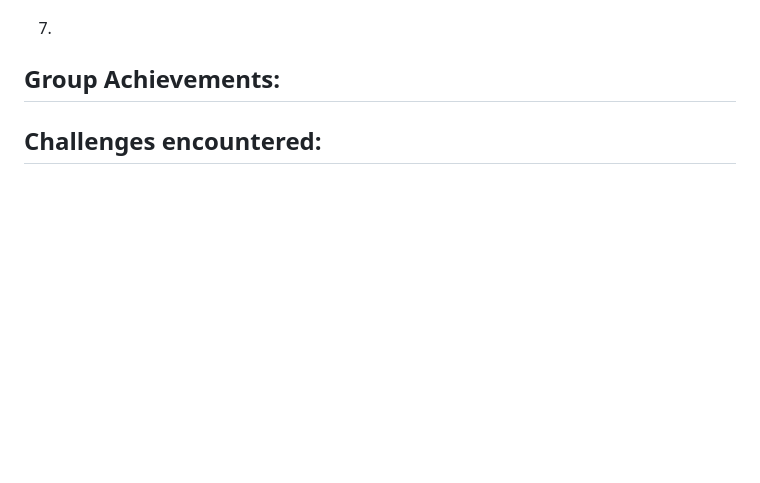
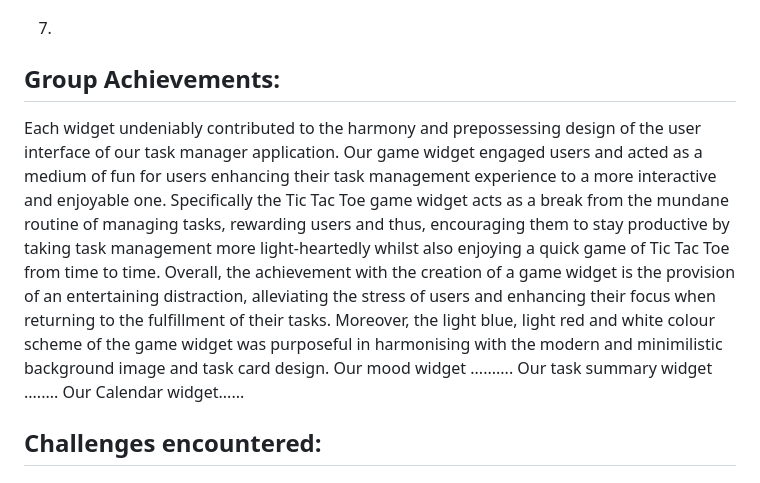
Before and after one commit to b0xcode/Group100-TaskManager, a Markdown page: REPORT.md, the part around the change. Drawn GitHub-style; blank space fills up the shorter version.

```diff
--- a/REPORT.md
+++ b/REPORT.md
@@ -30,6 +30,8 @@ The deployment of the URL of our web application was accomplished through the Cl
 
 
 ## Group Achievements:
+
+Each widget undeniably contributed to the harmony and prepossessing design of the user interface of our task manager application. Our game widget engaged users and acted as a medium of fun for users enhancing their task management experience to a more interactive and enjoyable one. Specifically the Tic Tac Toe game widget acts as a break from the mundane routine of managing tasks, rewarding users and thus, encouraging them to stay productive by taking task management more light-heartedly whilst also enjoying a quick game of Tic Tac Toe from time to time. Overall, the achievement with the creation of  a game widget is the provision of an entertaining distraction, alleviating the stress of users and enhancing their focus when returning to the fulfillment of their tasks. Moreover, the light blue, light red and white colour scheme of the game widget was purposeful in harmonising with the modern and minimilistic background image and task card design. Our mood widget .......... Our task summary widget ........ Our Calendar widget......
 
 ## Challenges encountered:
 
```
